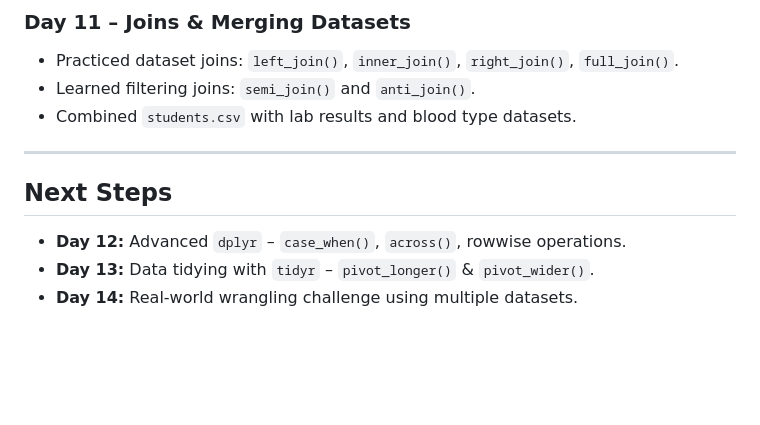
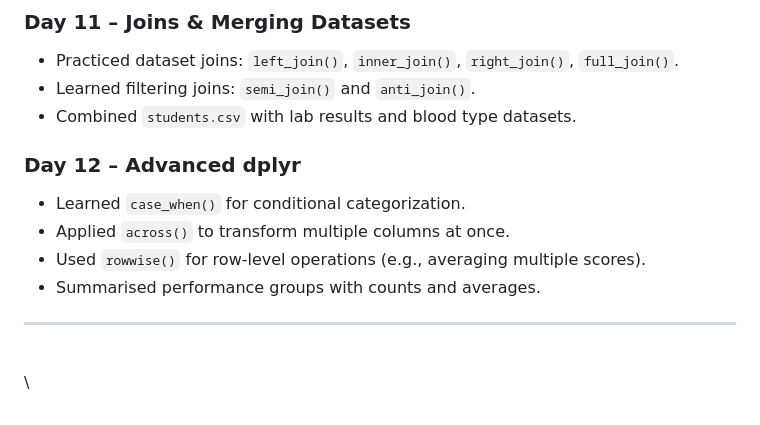
Before and after one commit to Abaho1914/r-data-analysis-journey, a Markdown page: progress.md, the part around the change. GitHub-like rendering; blank space fills up the shorter version.

Commit message:
Day 12 progress update

```diff
--- a/progress.md
+++ b/progress.md
@@ -83,10 +83,14 @@ This file tracks my daily R data analysis practice, organized by weeks and topic
 -   Learned filtering joins: `semi_join()` and `anti_join()`.
 -   Combined `students.csv` with lab results and blood type datasets.
 
+### Day 12 – Advanced dplyr
+
+-   Learned `case_when()` for conditional categorization.
+-   Applied `across()` to transform multiple columns at once.
+-   Used `rowwise()` for row-level operations (e.g., averaging multiple scores).
+-   Summarised performance groups with counts and averages.
+
 ------------------------------------------------------------------------
 
-## **Next Steps**
-
--   **Day 12:** Advanced `dplyr` – `case_when()`, `across()`, rowwise operations.
--   **Day 13:** Data tidying with `tidyr` – `pivot_longer()` & `pivot_wider()`.
--   **Day 14:** Real-world wrangling challenge using multiple datasets.
+\
+\
```
